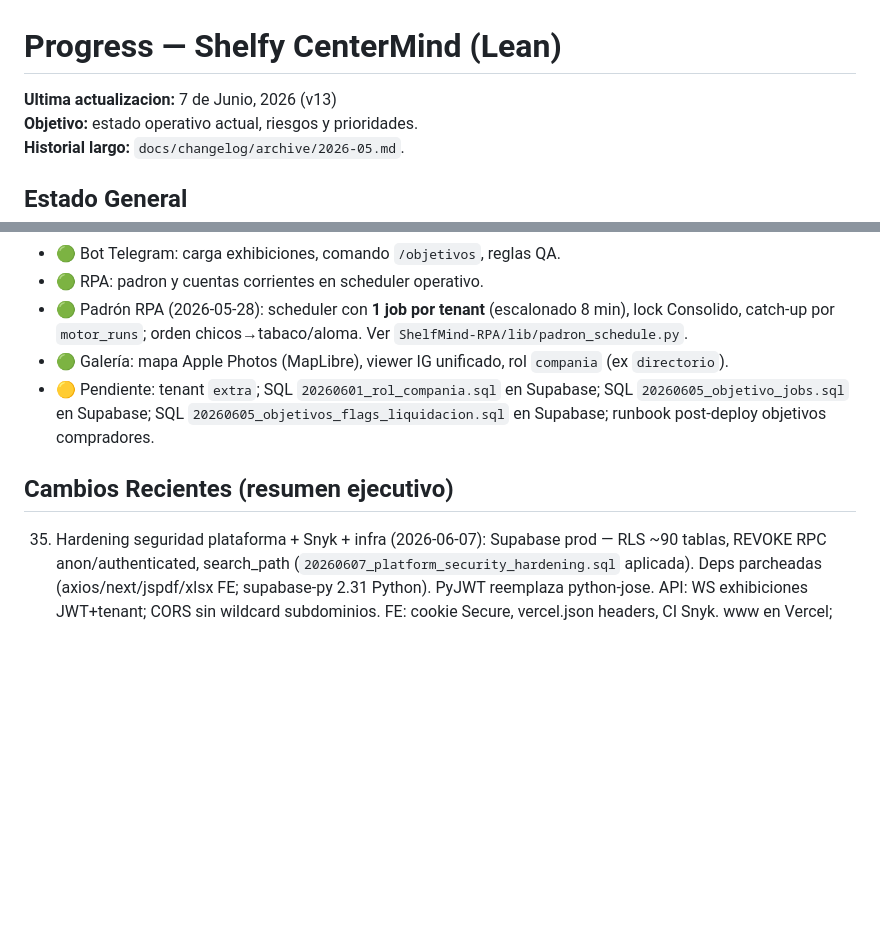
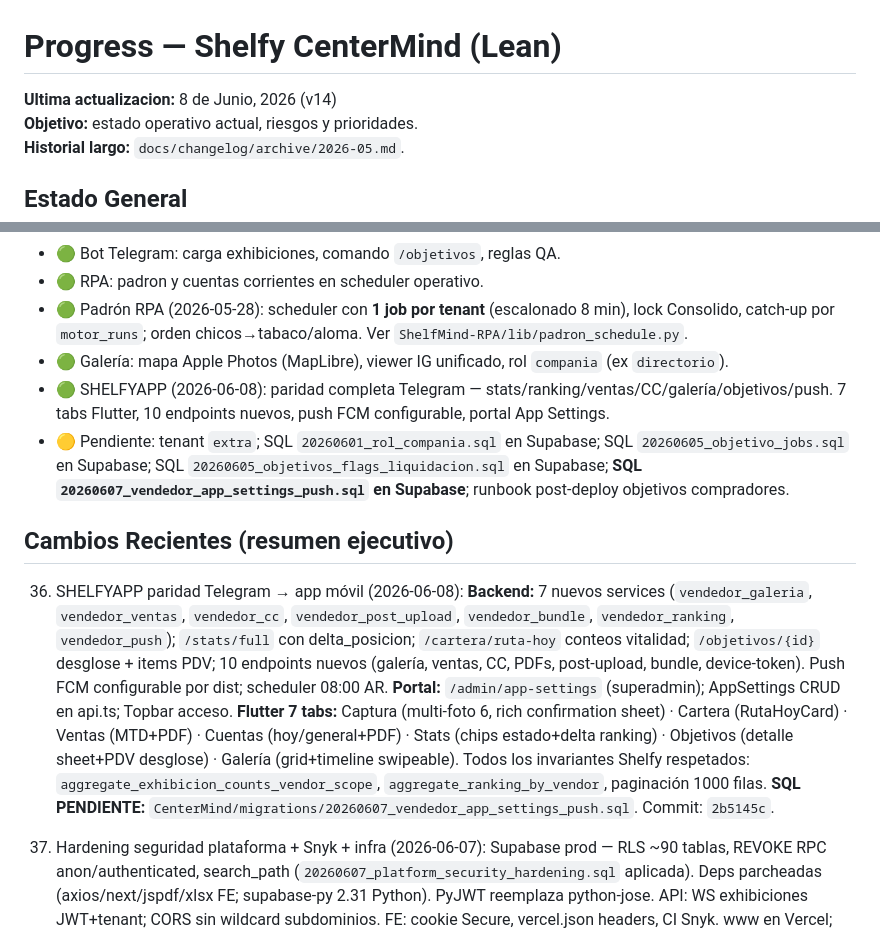
Before and after one commit to gncpiazza-code/CenterMind, a Markdown page: progress.md, 2 parts joined by grey strips. GitHub-like rendering; blank space fills up the shorter version.

```diff
--- a/progress.md
+++ b/progress.md
@@ -1,6 +1,6 @@
 # Progress — Shelfy CenterMind (Lean)
 
-**Ultima actualizacion:** 7 de Junio, 2026 (v13)
+**Ultima actualizacion:** 8 de Junio, 2026 (v14)
 **Objetivo:** estado operativo actual, riesgos y prioridades.
 **Historial largo:** `docs/changelog/archive/2026-05.md`.
 
@@ -21,9 +21,12 @@
 - 🟢 RPA: padron y cuentas corrientes en scheduler operativo.
 - 🟢 Padrón RPA (2026-05-28): scheduler con **1 job por tenant** (escalonado 8 min), lock Consolido, catch-up por `motor_runs`; orden chicos→tabaco/aloma. Ver `ShelfMind-RPA/lib/padron_schedule.py`.
 - 🟢 Galería: mapa Apple Photos (MapLibre), viewer IG unificado, rol `compania` (ex `directorio`).
-- 🟡 Pendiente: tenant `extra`; SQL `20260601_rol_compania.sql` en Supabase; SQL `20260605_objetivo_jobs.sql` en Supabase; SQL `20260605_objetivos_flags_liquidacion.sql` en Supabase; runbook post-deploy objetivos compradores.
+- 🟢 SHELFYAPP (2026-06-08): paridad completa Telegram — stats/ranking/ventas/CC/galería/objetivos/push. 7 tabs Flutter, 10 endpoints nuevos, push FCM configurable, portal App Settings.
+- 🟡 Pendiente: tenant `extra`; SQL `20260601_rol_compania.sql` en Supabase; SQL `20260605_objetivo_jobs.sql` en Supabase; SQL `20260605_objetivos_flags_liquidacion.sql` en Supabase; **SQL `20260607_vendedor_app_settings_push.sql` en Supabase**; runbook post-deploy objetivos compradores.
 
 ## Cambios Recientes (resumen ejecutivo)
+
+36. SHELFYAPP paridad Telegram → app móvil (2026-06-08): **Backend:** 7 nuevos services (`vendedor_galeria`, `vendedor_ventas`, `vendedor_cc`, `vendedor_post_upload`, `vendedor_bundle`, `vendedor_ranking`, `vendedor_push`); `/stats/full` con delta_posicion; `/cartera/ruta-hoy` conteos vitalidad; `/objetivos/{id}` desglose + items PDV; 10 endpoints nuevos (galería, ventas, CC, PDFs, post-upload, bundle, device-token). Push FCM configurable por dist; scheduler 08:00 AR. **Portal:** `/admin/app-settings` (superadmin); AppSettings CRUD en api.ts; Topbar acceso. **Flutter 7 tabs:** Captura (multi-foto 6, rich confirmation sheet) · Cartera (RutaHoyCard) · Ventas (MTD+PDF) · Cuentas (hoy/general+PDF) · Stats (chips estado+delta ranking) · Objetivos (detalle sheet+PDV desglose) · Galería (grid+timeline swipeable). Todos los invariantes Shelfy respetados: `aggregate_exhibicion_counts_vendor_scope`, `aggregate_ranking_by_vendor`, paginación 1000 filas. **SQL PENDIENTE:** `CenterMind/migrations/20260607_vendedor_app_settings_push.sql`. Commit: `2b5145c`.
 
 35. Hardening seguridad plataforma + Snyk + infra (2026-06-07): Supabase prod — RLS ~90 tablas, REVOKE RPC anon/authenticated, search_path (`20260607_platform_security_hardening.sql` aplicada). Deps parcheadas (axios/next/jspdf/xlsx FE; supabase-py 2.31 Python). PyJWT reemplaza python-jose. API: WS exhibiciones JWT+tenant; CORS sin wildcard subdominios. FE: cookie Secure, vercel.json headers, CI Snyk. www en Vercel; DNS A `76.76.21.21` pendiente CF.
 
```
Also changed, not shown: CLAUDE.md (+46 -0 lines).
